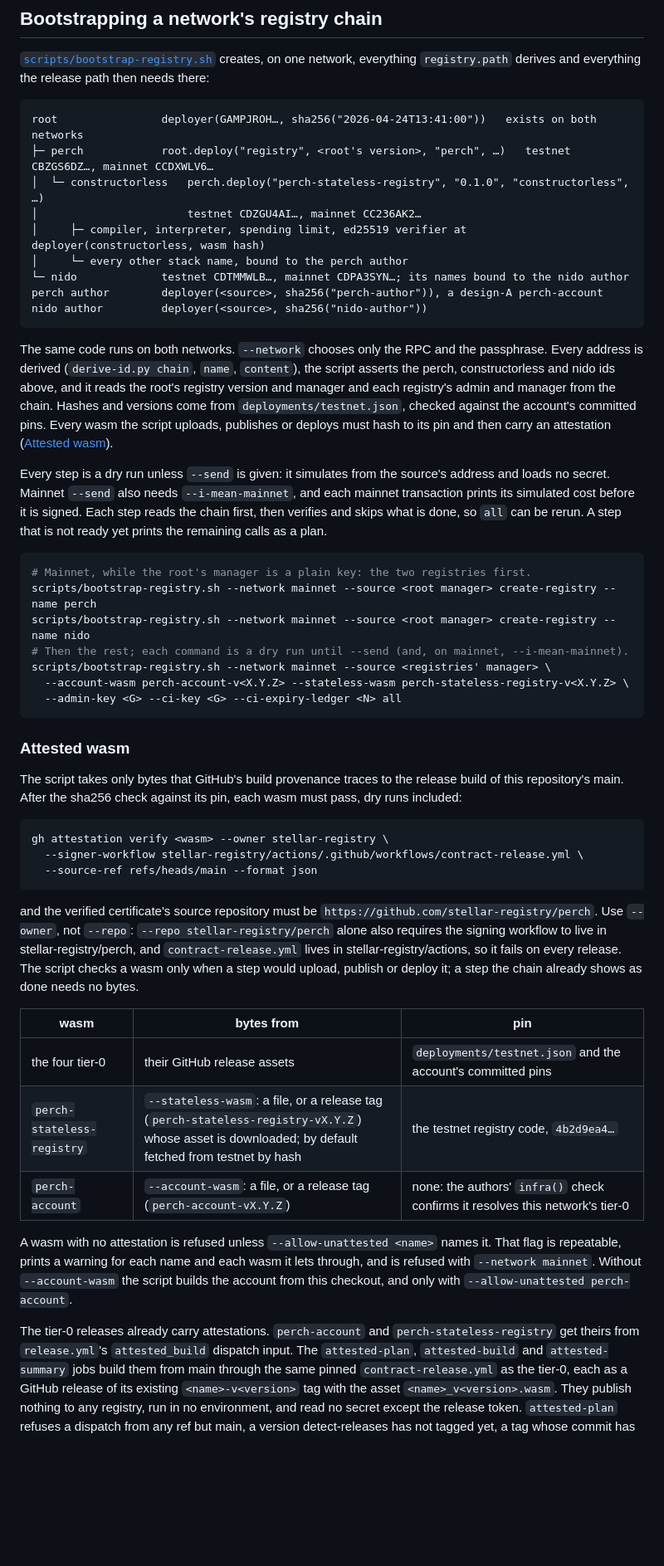
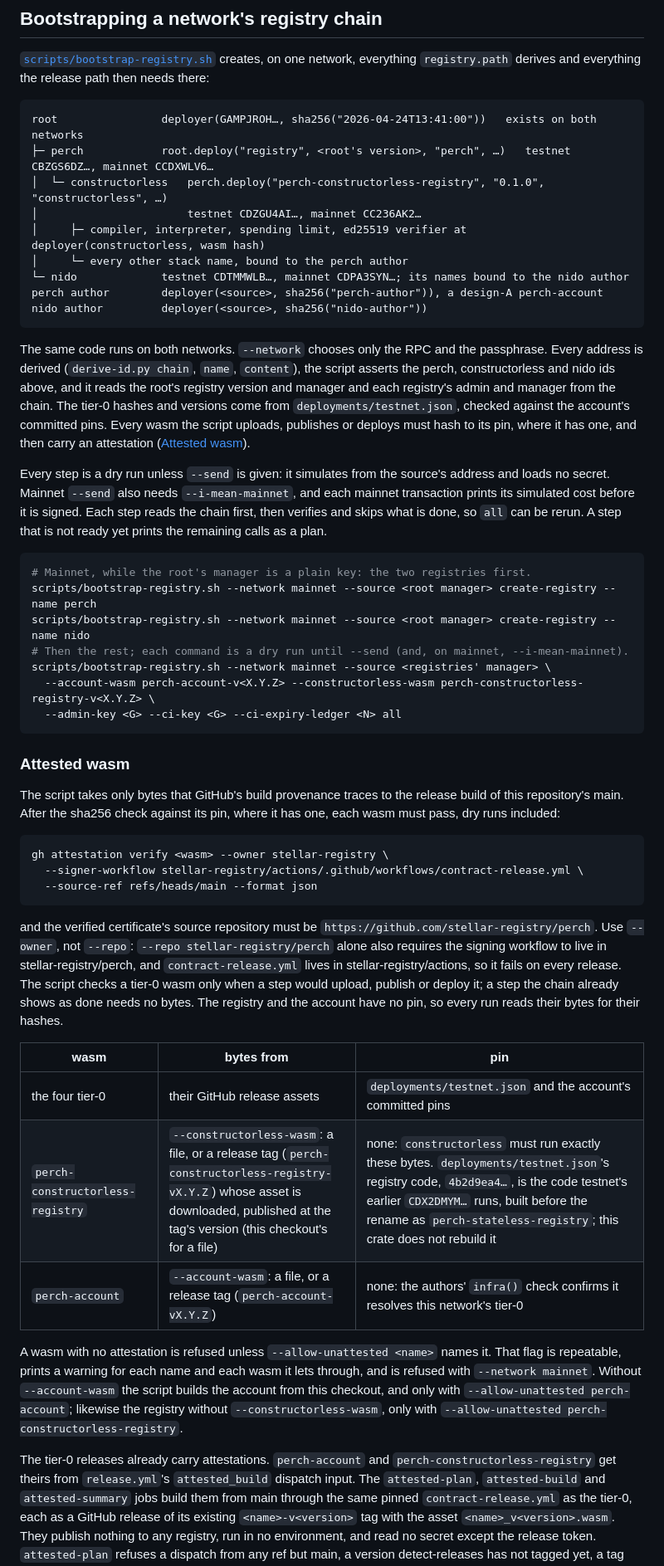
Before and after one commit to stellar-registry/perch, a Markdown page: deploy/README.md, the part around one of its changes. Shown at 83% size. Rendered like a GitHub page; blank space fills up the shorter version.

Commit message:
Deploying to gh-pages from @ stellar-registry/perch@ada73bb052754a511c31c8a66312251dd61f1e9e 🚀

````diff
--- a/deploy/README.md
+++ b/deploy/README.md
@@ -429,7 +429,7 @@ the release path then needs there:
 ```text
 root                deployer(GAMPJROH…, sha256("2026-04-24T13:41:00"))   exists on both networks
 ├─ perch            root.deploy("registry", <root's version>, "perch", …)   testnet CBZGS6DZ…, mainnet CCDXWLV6…
-│  └─ constructorless   perch.deploy("perch-stateless-registry", "0.1.0", "constructorless", …)
+│  └─ constructorless   perch.deploy("perch-constructorless-registry", "0.1.0", "constructorless", …)
 │                       testnet CDZGU4AI…, mainnet CC236AK2…
 │     ├─ compiler, interpreter, spending limit, ed25519 verifier at deployer(constructorless, wasm hash)
 │     └─ every other stack name, bound to the perch author
@@ -442,10 +442,10 @@ The same code runs on both networks. `--network` chooses only the RPC and
 the passphrase. Every address is derived (`derive-id.py chain`, `name`,
 `content`), the script asserts the perch, constructorless and nido ids
 above, and it reads the root's registry version and manager and each
-registry's admin and manager from the chain. Hashes and versions come from
-`deployments/testnet.json`, checked against the account's committed pins.
-Every wasm the script uploads, publishes or deploys must hash to its pin and
-then carry an attestation ([Attested wasm](#attested-wasm)).
+registry's admin and manager from the chain. The tier-0 hashes and versions
+come from `deployments/testnet.json`, checked against the account's committed
+pins. Every wasm the script uploads, publishes or deploys must hash to its pin,
+where it has one, and then carry an attestation ([Attested wasm](#attested-wasm)).
 
 Every step is a dry run unless `--send` is given: it simulates from the
 source's address and loads no secret. Mainnet `--send` also needs
@@ -460,7 +460,7 @@ scripts/bootstrap-registry.sh --network mainnet --source <root manager> create-r
 scripts/bootstrap-registry.sh --network mainnet --source <root manager> create-registry --name nido
 # Then the rest; each command is a dry run until --send (and, on mainnet, --i-mean-mainnet).
 scripts/bootstrap-registry.sh --network mainnet --source <registries' manager> \
-  --account-wasm perch-account-v<X.Y.Z> --stateless-wasm perch-stateless-registry-v<X.Y.Z> \
+  --account-wasm perch-account-v<X.Y.Z> --constructorless-wasm perch-constructorless-registry-v<X.Y.Z> \
   --admin-key <G> --ci-key <G> --ci-expiry-ledger <N> all
 ```
 
@@ -468,7 +468,7 @@ scripts/bootstrap-registry.sh --network mainnet --source <registries' manager> \
 
 The script takes only bytes that GitHub's build provenance traces to the
 release build of this repository's main. After the sha256 check against its
-pin, each wasm must pass, dry runs included:
+pin, where it has one, each wasm must pass, dry runs included:
 
 ```sh
 gh attestation verify <wasm> --owner stellar-registry \
@@ -481,23 +481,26 @@ and the verified certificate's source repository must be
 `--repo stellar-registry/perch` alone also requires the signing workflow to
 live in stellar-registry/perch, and `contract-release.yml` lives in
 stellar-registry/actions, so it fails on every release. The script checks a
-wasm only when a step would upload, publish or deploy it; a step the chain
-already shows as done needs no bytes.
+tier-0 wasm only when a step would upload, publish or deploy it; a step the
+chain already shows as done needs no bytes. The registry and the account have
+no pin, so every run reads their bytes for their hashes.
 
 | wasm | bytes from | pin |
 | --- | --- | --- |
 | the four tier-0 | their GitHub release assets | `deployments/testnet.json` and the account's committed pins |
-| `perch-stateless-registry` | `--stateless-wasm`: a file, or a release tag (`perch-stateless-registry-vX.Y.Z`) whose asset is downloaded; by default fetched from testnet by hash | the testnet registry code, `4b2d9ea4…` |
+| `perch-constructorless-registry` | `--constructorless-wasm`: a file, or a release tag (`perch-constructorless-registry-vX.Y.Z`) whose asset is downloaded, published at the tag's version (this checkout's for a file) | none: `constructorless` must run exactly these bytes. `deployments/testnet.json`'s registry code, `4b2d9ea4…`, is the code testnet's earlier `CDX2DMYM…` runs, built before the rename as `perch-stateless-registry`; this crate does not rebuild it |
 | `perch-account` | `--account-wasm`: a file, or a release tag (`perch-account-vX.Y.Z`) | none: the authors' `infra()` check confirms it resolves this network's tier-0 |
 
 A wasm with no attestation is refused unless `--allow-unattested <name>`
 names it. That flag is repeatable, prints a warning for each name and each
 wasm it lets through, and is refused with `--network mainnet`. Without
 `--account-wasm` the script builds the account from this checkout, and only
-with `--allow-unattested perch-account`.
+with `--allow-unattested perch-account`; likewise the registry without
+`--constructorless-wasm`, only with `--allow-unattested
+perch-constructorless-registry`.
 
 The tier-0 releases already carry attestations. `perch-account` and
-`perch-stateless-registry` get theirs from `release.yml`'s `attested_build`
+`perch-constructorless-registry` get theirs from `release.yml`'s `attested_build`
 dispatch input. The `attested-plan`, `attested-build` and `attested-summary`
 jobs build them from main through the same pinned `contract-release.yml`
 as the tier-0, each as a GitHub release of its existing
````
Also changed, not shown: other parts of deploy/README.md (+15 -16 lines), audit-scope.md (+3 -2 lines).
